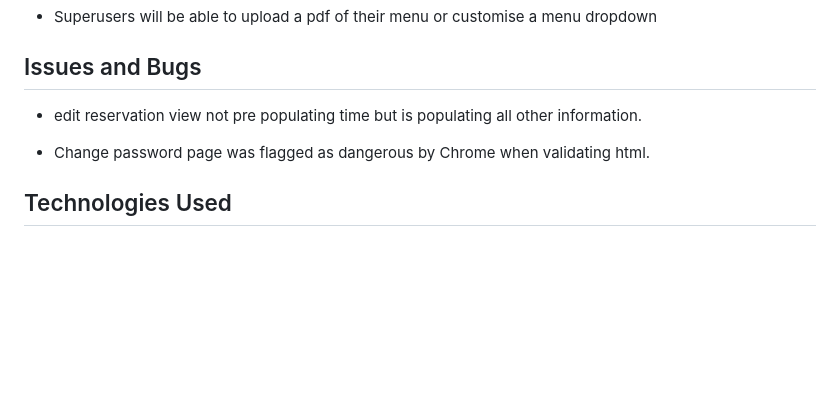
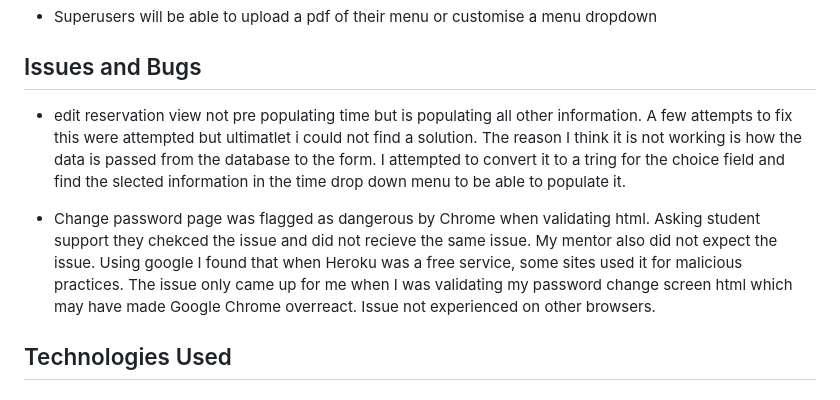
Before and after one commit to DanParkinson/project-4-elite, a Markdown page: README.md, the part around the change. GitHub-like rendering; blank space fills up the shorter version.

Commit message:
README issues and bugs updated

```diff
--- a/README.md
+++ b/README.md
@@ -379,9 +379,9 @@ Super Users can all of the above and
 
 ## Issues and Bugs
 
-- edit reservation view not pre populating time but is populating all other information.
+- edit reservation view not pre populating time but is populating all other information. A few attempts to fix this were attempted but ultimatlet i could not find a solution. The reason I think it is not working is how the data is passed from the database to the form. I attempted to convert it to a tring for the choice field and find the slected information in the time drop down menu to be able to populate it.
 
-- Change password page was flagged as dangerous by Chrome when validating html.
+- Change password page was flagged as dangerous by Chrome when validating html. Asking student support they chekced the issue and did not recieve the same issue. My mentor also did not expect the issue. Using google I found that when Heroku was a free service, some sites used it for malicious practices. The issue only came up for me when I was validating my password change screen html which may have made Google Chrome overreact. Issue not experienced on other browsers.
 
 ## Technologies Used
 ### Main Languages Used
```
